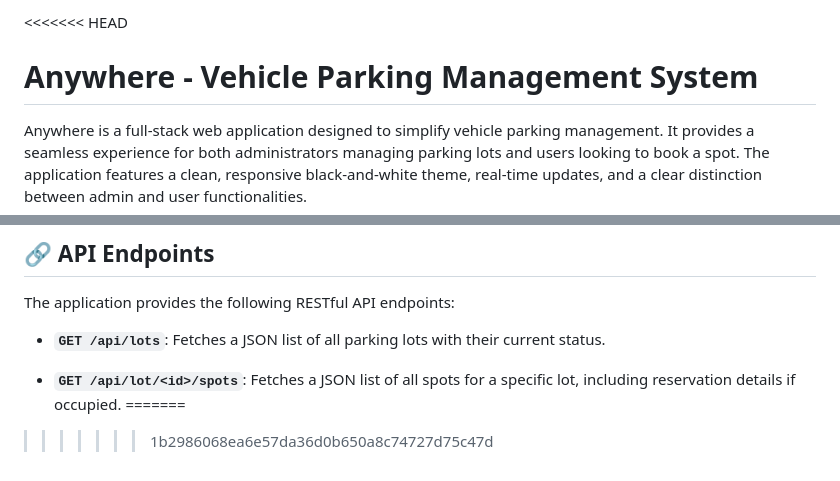
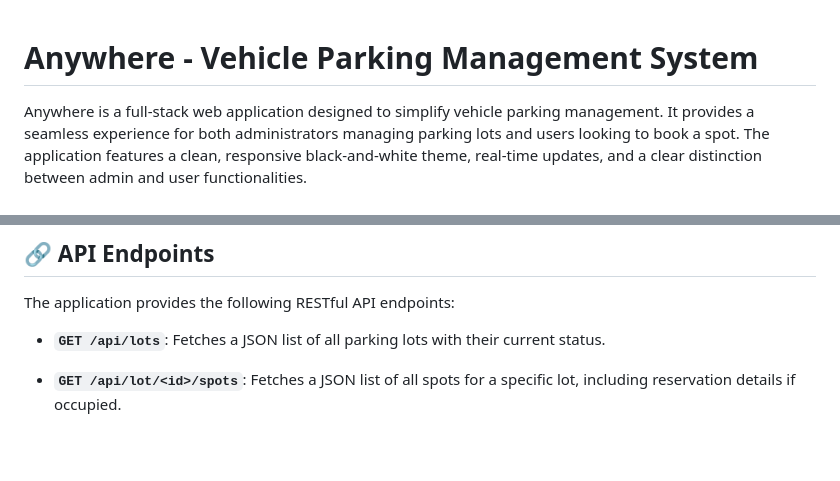
Before and after one commit to LiLXBro/Anywhere, a Markdown page: readme.md, 2 parts joined by grey strips. GitHub-like rendering; blank space fills up the shorter version.

Commit message:
Fix merge conflict in readme.md
Removed merge conflict markers from readme.md

```diff
--- a/readme.md
+++ b/readme.md
@@ -1,4 +1,3 @@
-<<<<<<< HEAD
 # Anywhere - Vehicle Parking Management System
 
 Anywhere is a full-stack web application designed to simplify vehicle parking management. It provides a seamless experience for both administrators managing parking lots and users looking to book a spot. The application features a clean, responsive black-and-white theme, real-time updates, and a clear distinction between admin and user functionalities.
@@ -168,6 +167,3 @@ The application provides the following RESTful API endpoints:
 - **`GET /api/lots`**: Fetches a JSON list of all parking lots with their current status.
 
 - **`GET /api/lot/<id>/spots`**: Fetches a JSON list of all spots for a specific lot, including reservation details if occupied.
-=======
-
->>>>>>> 1b2986068ea6e57da36d0b650a8c74727d75c47d
```
